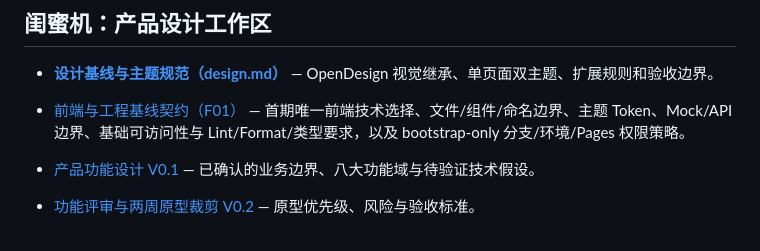
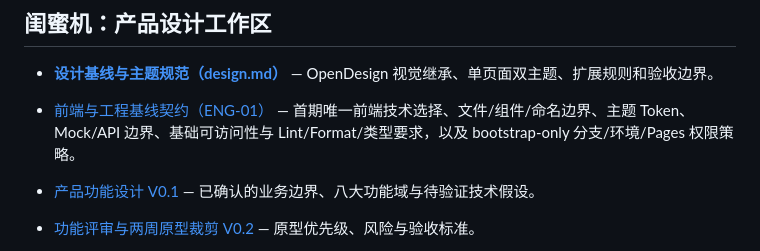
Before and after one commit to sanchuang-dev/ai-mirror, a Markdown page: README.md, the part around the change. GitHub-like rendering.

Commit message:
docs(jianqu): namespace engineering phases separately from product F01/F02

```diff
--- a/README.md
+++ b/README.md
@@ -18,7 +18,7 @@
 
 - [**设计基线与主题规范（design.md）**](design.md) — OpenDesign 视觉继承、单页面双主题、扩展规则和验收边界。
 
-- [前端与工程基线契约（F01）](docs/engineering/frontend-baseline.md) — 首期唯一前端技术选择、文件/组件/命名边界、主题 Token、Mock/API 边界、基础可访问性与 Lint/Format/类型要求，以及 bootstrap-only 分支/环境/Pages 权限策略。
+- [前端与工程基线契约（ENG-01）](docs/engineering/frontend-baseline.md) — 首期唯一前端技术选择、文件/组件/命名边界、主题 Token、Mock/API 边界、基础可访问性与 Lint/Format/类型要求，以及 bootstrap-only 分支/环境/Pages 权限策略。
 
 - [产品功能设计 V0.1](docs/product/elder-companion-v0.1.md) — 已确认的业务边界、八大功能域与待验证技术假设。
 - [功能评审与两周原型裁剪 V0.2](docs/product/elder-companion-functional-review-v0.2.md) — 原型优先级、风险与验收标准。
```
